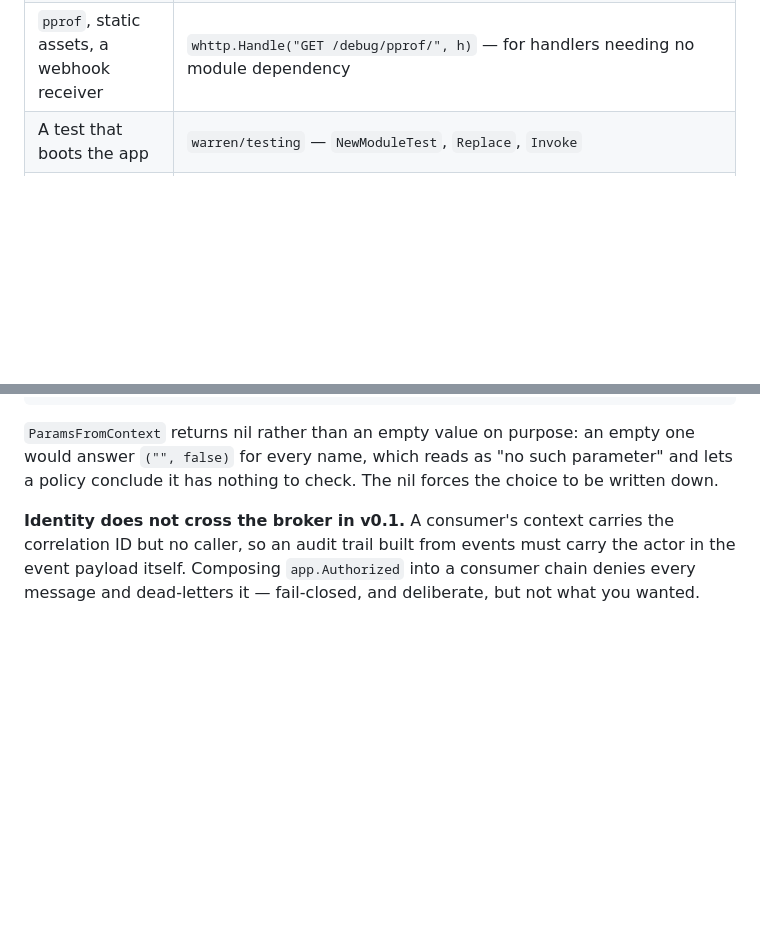
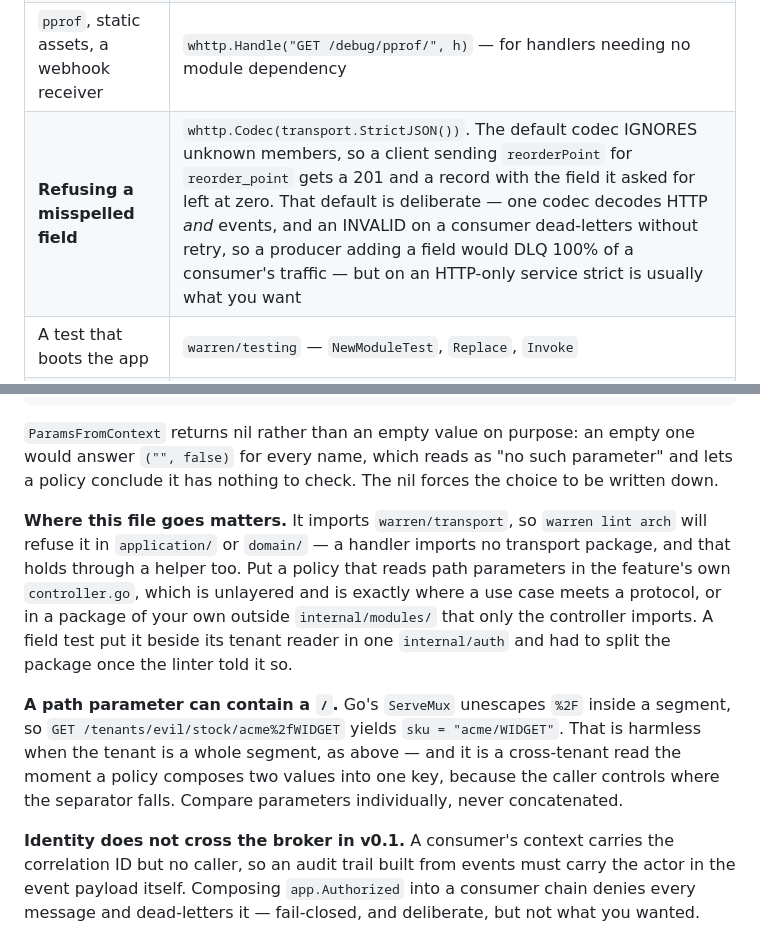
Before and after one commit to MerseniBilel/warren, a Markdown page: GETTING_STARTED.md, 2 parts joined by grey strips. Drawn GitHub-style; blank space fills up the shorter version.

```diff
--- a/GETTING_STARTED.md
+++ b/GETTING_STARTED.md
@@ -501,6 +501,7 @@ correct behaviour but worth knowing.
 | Bounding a slow dependency | `app.Timeout(3*time.Second)` — inside `Retrying` bounds each attempt, outside bounds the sequence |
 | File upload, download, SSE, WebSocket | `transport.Raw(r, transport.ProtocolHTTP, "POST /uploads", h)` from your controller — note the pattern carries the method here |
 | `pprof`, static assets, a webhook receiver | `whttp.Handle("GET /debug/pprof/", h)` — for handlers needing no module dependency |
+| **Refusing a misspelled field** | `whttp.Codec(transport.StrictJSON())`. The default codec IGNORES unknown members, so a client sending `reorderPoint` for `reorder_point` gets a 201 and a record with the field it asked for left at zero. That default is deliberate — one codec decodes HTTP *and* events, and an INVALID on a consumer dead-letters without retry, so a producer adding a field would DLQ 100% of a consumer's traffic — but on an HTTP-only service strict is usually what you want |
 | A test that boots the app | `warren/testing` — `NewModuleTest`, `Replace`, `Invoke` |
 | A fast test suite | `whttp.DrainDelay(0)` — the 5s default is correct in production and costs 5s per test |
 | Scaffolding the next feature | `warren new` and `warren g` — see the CLI's skills |
@@ -624,6 +625,22 @@ empty one would answer `("", false)` for every name, which reads as "no such
 parameter" and lets a policy conclude it has nothing to check. The nil forces
 the choice to be written down.
 
+**Where this file goes matters.** It imports `warren/transport`, so
+`warren lint arch` will refuse it in `application/` or `domain/` — a handler
+imports no transport package, and that holds through a helper too. Put a
+policy that reads path parameters in the feature's own `controller.go`,
+which is unlayered and is exactly where a use case meets a protocol, or in a
+package of your own outside `internal/modules/` that only the controller
+imports. A field test put it beside its tenant reader in one `internal/auth`
+and had to split the package once the linter told it so.
+
+**A path parameter can contain a `/`.** Go's `ServeMux` unescapes `%2F`
+inside a segment, so `GET /tenants/evil/stock/acme%2fWIDGET` yields
+`sku = "acme/WIDGET"`. That is harmless when the tenant is a whole segment,
+as above — and it is a cross-tenant read the moment a policy composes two
+values into one key, because the caller controls where the separator falls.
+Compare parameters individually, never concatenated.
+
 **Identity does not cross the broker in v0.1.** A consumer's context carries
 the correlation ID but no caller, so an audit trail built from events must
 carry the actor in the event payload itself. Composing `app.Authorized` into
```
Also changed, not shown: README.md (+11 -3 lines).
